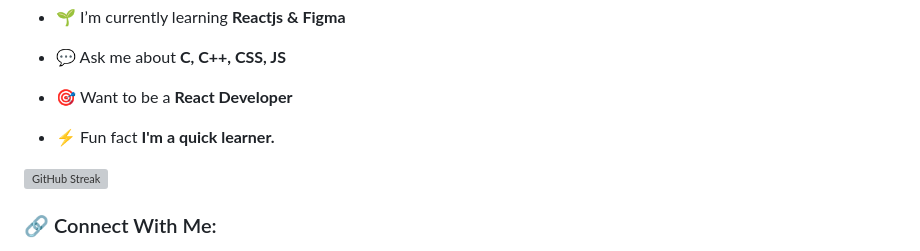
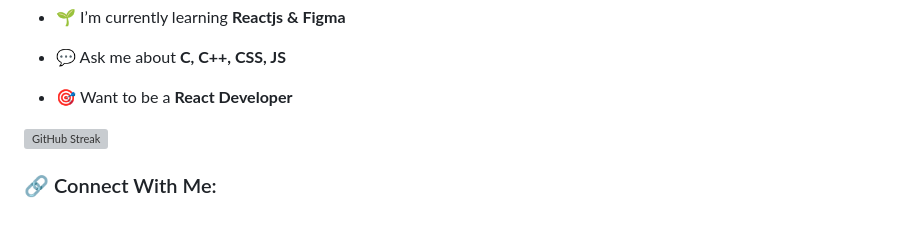
Before and after one commit to Tanisharao2002/tanisharao2002, a Markdown page: README.md, the part around the change. GitHub-like rendering; blank space fills up the shorter version; grey boxes are pictures that could not be loaded.

```diff
--- a/README.md
+++ b/README.md
@@ -18,7 +18,7 @@
 
 - 🎯 Want to be a **React Developer**
 
-- ⚡ Fun fact **I'm a quick learner.**
+
 
 
 [![GitHub Streak](https://streak-stats.demolab.com/?user=Tanisharao2002)](https://git.io/streak-stats)
```
